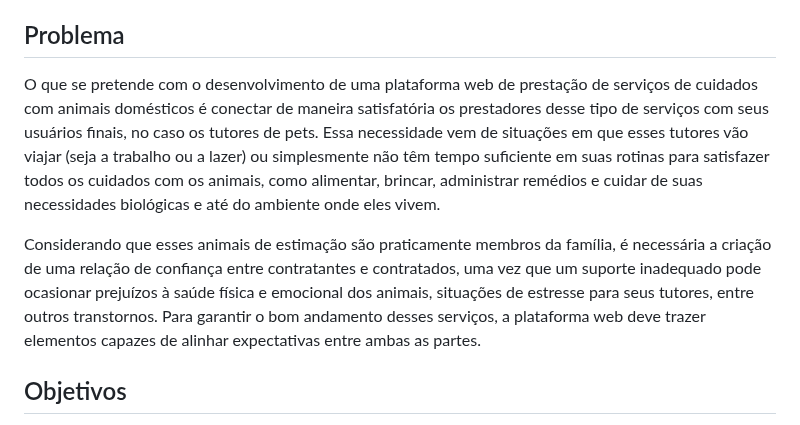
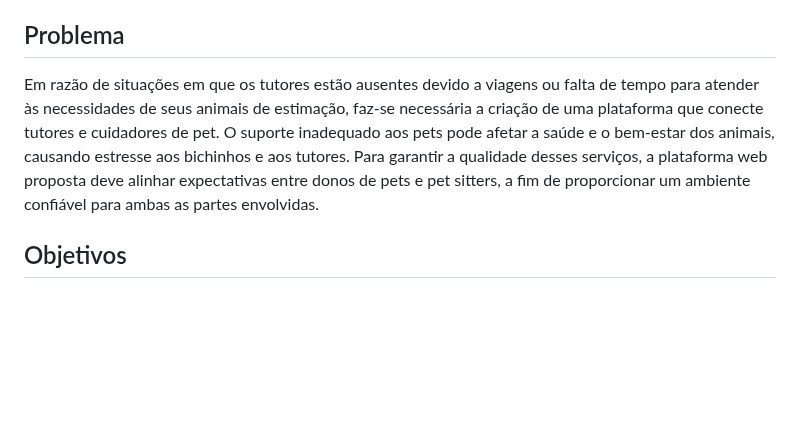
Before and after one commit to ICEI-PUC-Minas-PMV-ADS/pmv-ads-2024-1-e1-proj-web-t4-pmv-ads-2024-1-e1-proj-pet, a Markdown page: documentos/01-Documentação de Contexto.md, the part around the change. Rendered like a GitHub page; blank space fills up the shorter version.

```diff
--- a/documentos/01-Documentação de Contexto.md
+++ b/documentos/01-Documentação de Contexto.md
@@ -9,9 +9,8 @@ Diante desse cenário, podemos inferir que a demanda por serviços de pet sittin
 Considerando essa demanda, surge a oportunidade da criação de uma plataforma web capaz de conectar tutores de pets a uma rede de profissionais que tenha aptidões e disponibilidade diversas, para satisfazer as necessidades de um público-alvo que busca por atendimento personalizado, a depender do tipo de pet dos quais são “donos” e de outros fatores, como a existência ou não de doenças nesses animais, necessidade de menor ou maior frequência das visitas às casas dos tutores, entre outros.
 
 ## Problema
-O que se pretende com o desenvolvimento de uma plataforma web de prestação de serviços de cuidados com animais domésticos é conectar de maneira satisfatória os prestadores desse tipo de serviços com seus usuários finais, no caso os tutores de pets. Essa necessidade vem de situações em que esses tutores vão viajar (seja a trabalho ou a lazer) ou simplesmente não têm tempo suficiente em suas rotinas para satisfazer todos os cuidados com os animais, como alimentar, brincar, administrar remédios e cuidar de suas necessidades biológicas e até do ambiente onde eles vivem.
 
-Considerando que esses animais de estimação são praticamente membros da família, é necessária a criação de uma relação de confiança entre contratantes e contratados, uma vez que um suporte inadequado pode ocasionar prejuízos à saúde física e emocional dos animais, situações de estresse para seus tutores, entre outros transtornos. Para garantir o bom andamento desses serviços, a plataforma web deve trazer elementos capazes de alinhar expectativas entre ambas as partes.
+Em razão de situações em que os tutores estão ausentes devido a viagens ou falta de tempo para atender às necessidades de seus animais de estimação, faz-se necessária a criação de uma plataforma que conecte tutores e cuidadores de pet. O suporte inadequado aos pets pode afetar a saúde e o bem-estar dos animais, causando estresse aos bichinhos e aos tutores. Para garantir a qualidade desses serviços, a plataforma web proposta deve alinhar expectativas entre donos de pets e pet sitters, a fim de proporcionar um ambiente confiável para ambas as partes envolvidas.
 
 ## Objetivos
 
```
